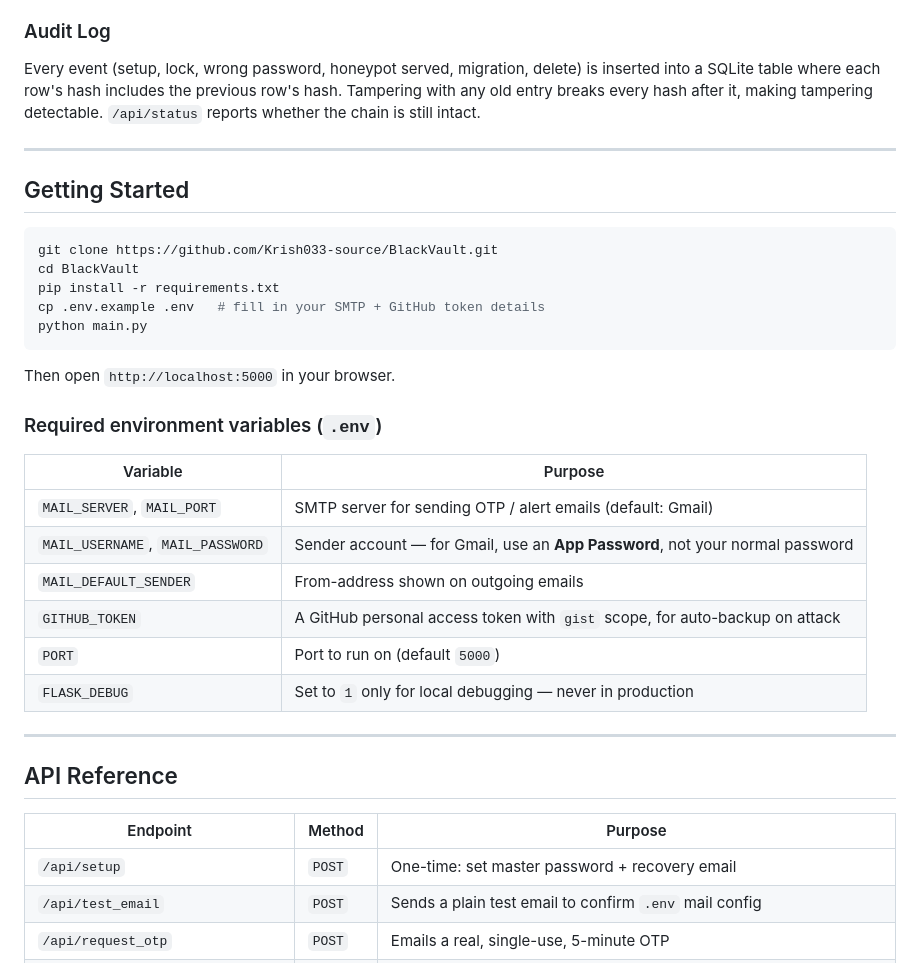
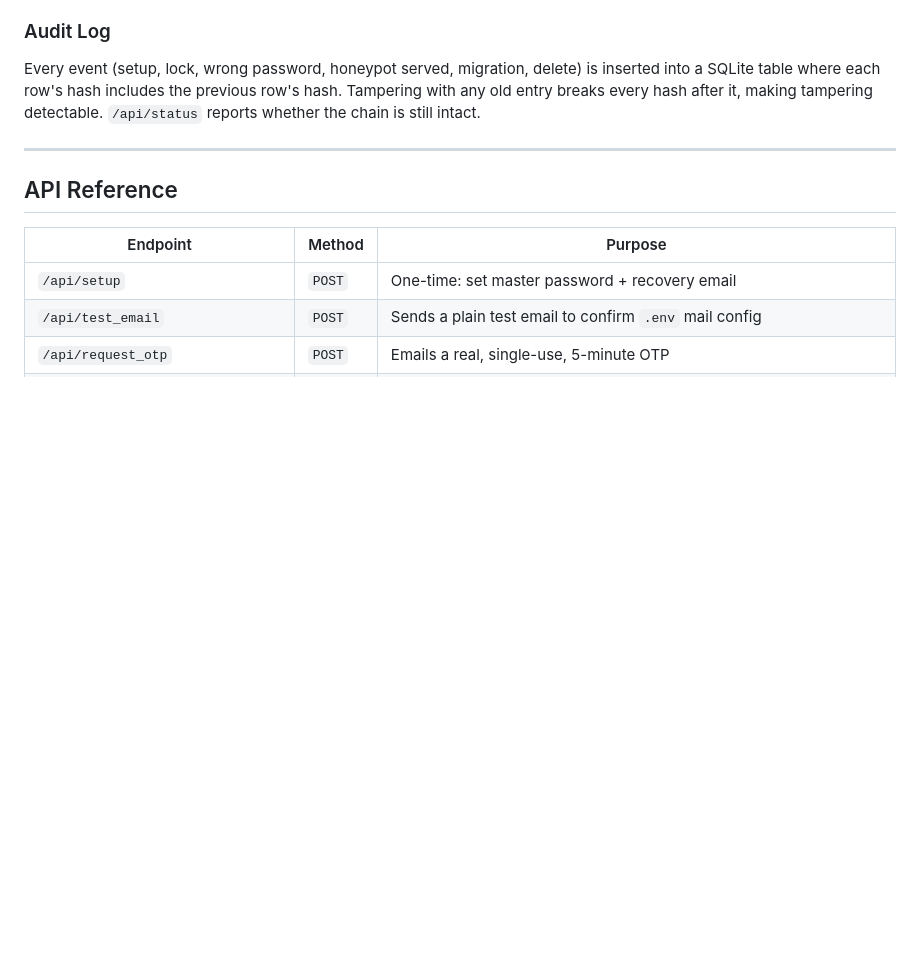
Before and after one commit to Krish033-source/BlackVault, a Markdown page: README.md, the part around one of its changes. Rendered like a GitHub page; blank space fills up the shorter version.

Commit message:
Remove 'Getting Started' section from README
Removed the 'Getting Started' section and its instructions from the README, while retaining other sections and features.

````diff
--- a/README.md
+++ b/README.md
@@ -89,31 +89,6 @@ Unlocking a migrated vault with the correct password fetches the ciphertext from
 
 ### Audit Log
 Every event (setup, lock, wrong password, honeypot served, migration, delete) is inserted into a SQLite table where each row's hash includes the previous row's hash. Tampering with any old entry breaks every hash after it, making tampering detectable. `/api/status` reports whether the chain is still intact.
-
----
-
-## Getting Started
-
-```bash
-git clone https://github.com/Krish033-source/BlackVault.git
-cd BlackVault
-pip install -r requirements.txt
-cp .env.example .env   # fill in your SMTP + GitHub token details
-python main.py
-```
-
-Then open `http://localhost:5000` in your browser.
-
-### Required environment variables (`.env`)
-
-| Variable | Purpose |
-|---|---|
-| `MAIL_SERVER`, `MAIL_PORT` | SMTP server for sending OTP / alert emails (default: Gmail) |
-| `MAIL_USERNAME`, `MAIL_PASSWORD` | Sender account — for Gmail, use an **App Password**, not your normal password |
-| `MAIL_DEFAULT_SENDER` | From-address shown on outgoing emails |
-| `GITHUB_TOKEN` | A GitHub personal access token with `gist` scope, for auto-backup on attack |
-| `PORT` | Port to run on (default `5000`) |
-| `FLASK_DEBUG` | Set to `1` only for local debugging — never in production |
 
 ---
 
````
Also changed, not shown: other parts of README.md (+9 -9 lines).
